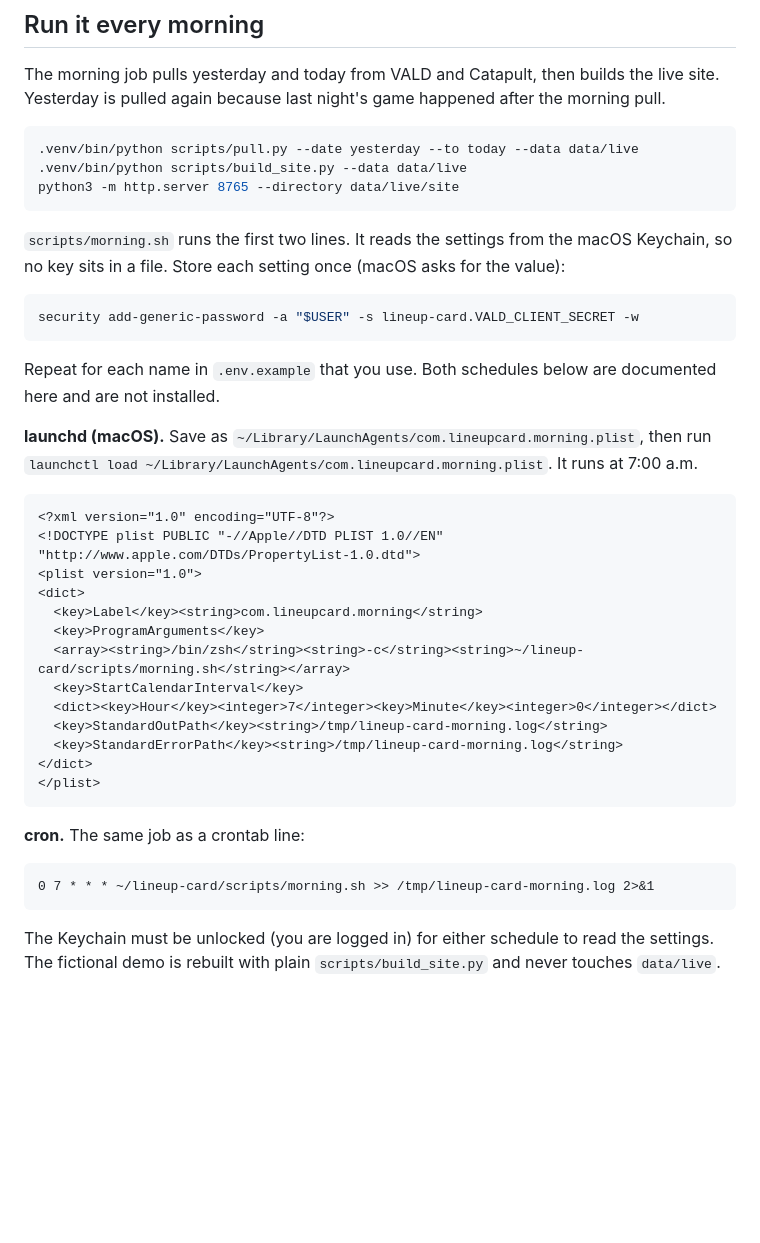
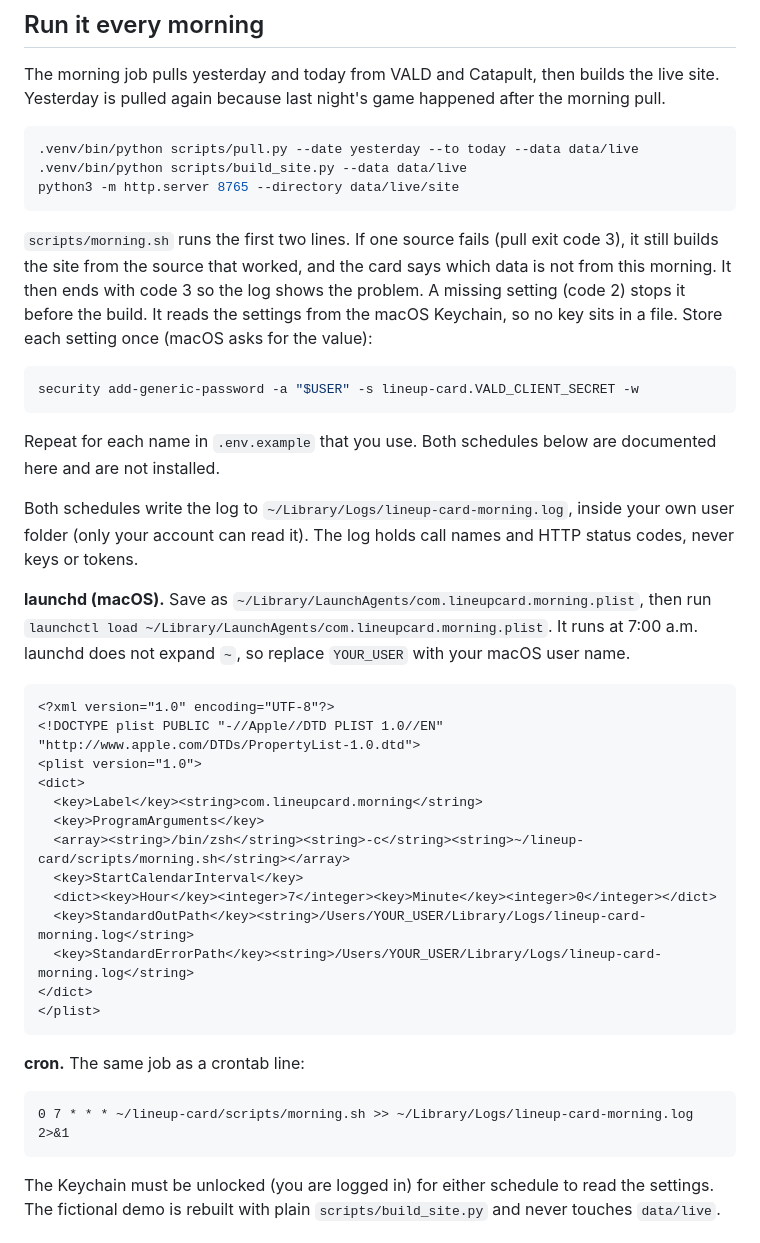
Before and after one commit to maurocastillomd/lineup-card, a Markdown page: README.md, the part around one of its changes. Rendered like a GitHub page; blank space fills up the shorter version.

````diff
--- a/README.md
+++ b/README.md
@@ -97,7 +97,7 @@ The morning job pulls yesterday and today from VALD and Catapult, then builds th
 python3 -m http.server 8765 --directory data/live/site
 ```
 
-`scripts/morning.sh` runs the first two lines. It reads the settings from the macOS Keychain, so no key sits in a file. Store each setting once (macOS asks for the value):
+`scripts/morning.sh` runs the first two lines. If one source fails (pull exit code 3), it still builds the site from the source that worked, and the card says which data is not from this morning. It then ends with code 3 so the log shows the problem. A missing setting (code 2) stops it before the build. It reads the settings from the macOS Keychain, so no key sits in a file. Store each setting once (macOS asks for the value):
 
 ```bash
 security add-generic-password -a "$USER" -s lineup-card.VALD_CLIENT_SECRET -w
@@ -105,7 +105,9 @@ security add-generic-password -a "$USER" -s lineup-card.VALD_CLIENT_SECRET -w
 
 Repeat for each name in `.env.example` that you use. Both schedules below are documented here and are not installed.
 
-**launchd (macOS).** Save as `~/Library/LaunchAgents/com.lineupcard.morning.plist`, then run `launchctl load ~/Library/LaunchAgents/com.lineupcard.morning.plist`. It runs at 7:00 a.m.
+Both schedules write the log to `~/Library/Logs/lineup-card-morning.log`, inside your own user folder (only your account can read it). The log holds call names and HTTP status codes, never keys or tokens.
+
+**launchd (macOS).** Save as `~/Library/LaunchAgents/com.lineupcard.morning.plist`, then run `launchctl load ~/Library/LaunchAgents/com.lineupcard.morning.plist`. It runs at 7:00 a.m. launchd does not expand `~`, so replace `YOUR_USER` with your macOS user name.
 
 ```xml
 <?xml version="1.0" encoding="UTF-8"?>
@@ -117,8 +119,8 @@ Repeat for each name in `.env.example` that you use. Both schedules below are do
   <array><string>/bin/zsh</string><string>-c</string><string>~/lineup-card/scripts/morning.sh</string></array>
   <key>StartCalendarInterval</key>
   <dict><key>Hour</key><integer>7</integer><key>Minute</key><integer>0</integer></dict>
-  <key>StandardOutPath</key><string>/tmp/lineup-card-morning.log</string>
-  <key>StandardErrorPath</key><string>/tmp/lineup-card-morning.log</string>
+  <key>StandardOutPath</key><string>/Users/YOUR_USER/Library/Logs/lineup-card-morning.log</string>
+  <key>StandardErrorPath</key><string>/Users/YOUR_USER/Library/Logs/lineup-card-morning.log</string>
 </dict>
 </plist>
 ```
@@ -126,7 +128,7 @@ Repeat for each name in `.env.example` that you use. Both schedules below are do
 **cron.** The same job as a crontab line:
 
 ```
-0 7 * * * ~/lineup-card/scripts/morning.sh >> /tmp/lineup-card-morning.log 2>&1
+0 7 * * * ~/lineup-card/scripts/morning.sh >> ~/Library/Logs/lineup-card-morning.log 2>&1
 ```
 
 The Keychain must be unlocked (you are logged in) for either schedule to read the settings. The fictional demo is rebuilt with plain `scripts/build_site.py` and never touches `data/live`.
````
Also changed, not shown: other parts of README.md (+21 -3 lines), docs/api-sources.md (+4 -3 lines).
